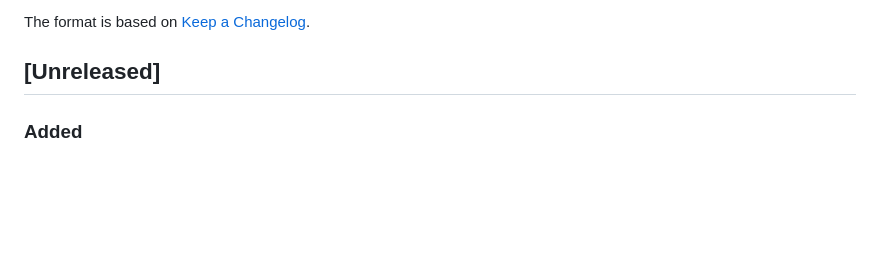
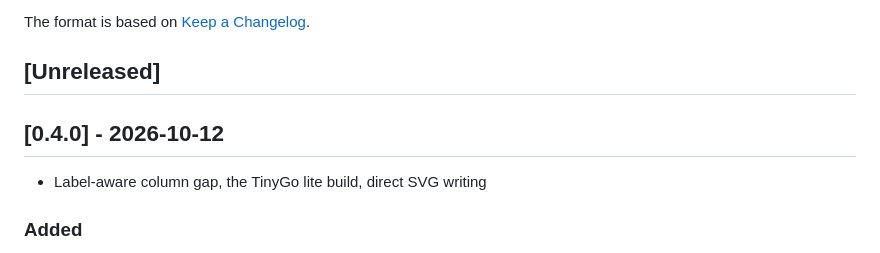
Before and after one commit to drummonds/pta2svg, a Markdown page: CHANGELOG.md, the part around the change. Drawn GitHub-style; blank space fills up the shorter version.

Commit message:
Update CHANGELOG for v0.4.0

```diff
--- a/CHANGELOG.md
+++ b/CHANGELOG.md
@@ -5,6 +5,10 @@ All notable changes to this project will be documented in this file.
 The format is based on [Keep a Changelog](https://keepachangelog.com/).
 
 ## [Unreleased]
+
+## [0.4.0] - 2026-10-12
+
+ - Label-aware column gap, the TinyGo lite build, direct SVG writing
 
 ### Added
 - `pta2svg-tiny.wasm`, the lite build compiled with TinyGo: 0.7 MB against 4 MB, the same SVG, loaded with TinyGo's `wasm_exec_tinygo.js`. `task wasm:tiny:test`, run by `task check`, runs the root, render and wasm packages under TinyGo.
```
